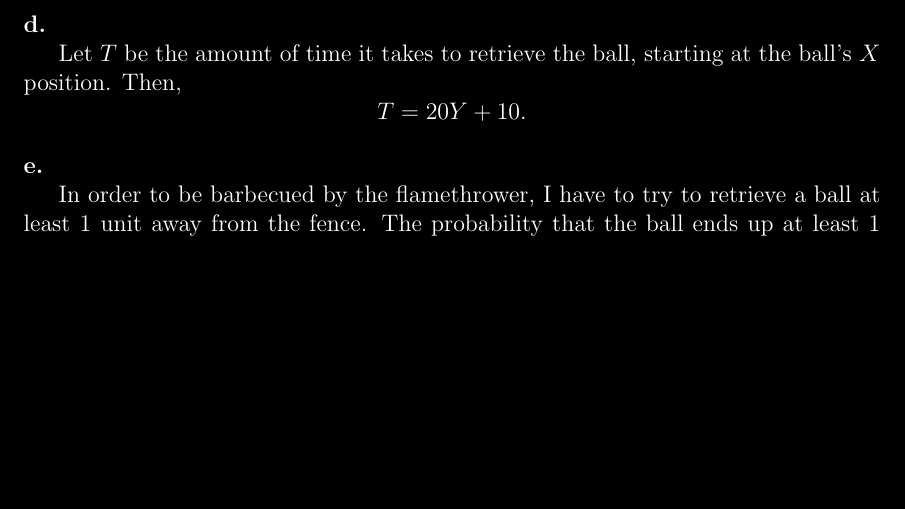
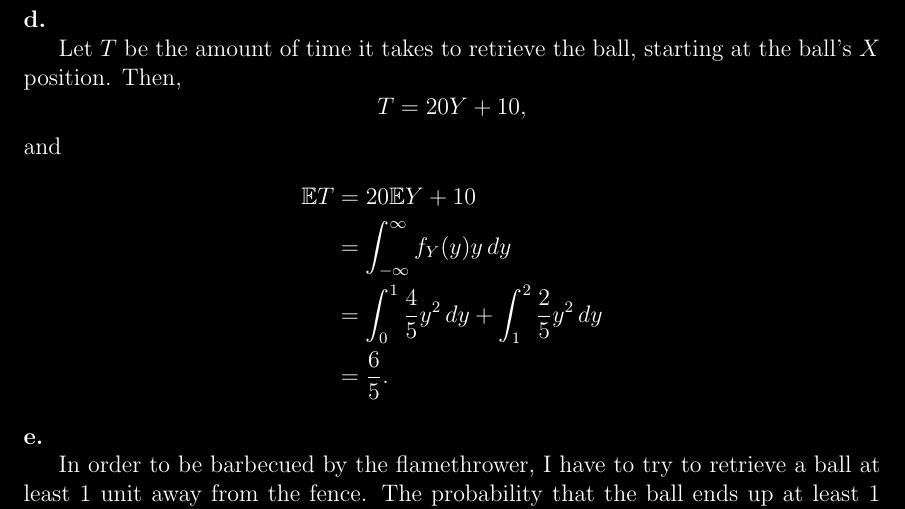
Before and after one commit to kenballus/math-notes, a LaTeX document (probability-theory/hw/07.tex): part of page 5 of 7 before the commit and part of page 4 of 6 after it, cut so that both start at the same text, the shorter picture padded with empty space. Compiled offline with pdfLaTeX.

Commit message:
added EV that I forgot in 2d

```diff
--- a/probability-theory/hw/07.tex
+++ b/probability-theory/hw/07.tex
@@ -110,3 +110,4 @@ $$\mathbb P(B \geq 1|A=0) = \frac34$$
                      &= \frac35.
 \end{align*} This is the volume under the surface $z=\frac25y$ with $1 < x,y \leq 2$. That's equal to the volume of a triangular prism with height $\frac25$, width and length 1, added to the volume of a rectangular prism with height $\frac25$, width and length 1.
 
+\medskip
@@ -114,6 +114,12 @@ $$\mathbb P(B \geq 1|A=0) = \frac34$$
 \noindent{\bf d.}
 
-    Let $T$ be the amount of time it takes to retrieve the ball, starting at the ball's $X$ position. Then, $$T = 20Y + 10.$$
+    Let $T$ be the amount of time it takes to retrieve the ball, starting at the ball's $X$ position. Then, $$T = 20Y + 10,$$ and
+    \begin{align*}
+        \mathbb ET &= 20\mathbb EY + 10 \\
+                   &= \int_{-\infty}^\infty f_Y(y)y\,dy \\
+                   &= \int_0^1 \frac45y^2 \,dy + \int_1^2 \frac25y^2 \,dy \\
+                   &= \frac65.
+    \end{align*}
 
 \medskip
 \noindent{\bf e.}
```
Also changed, not shown: probability-theory/hw/07.tex (3 more changed lines).
